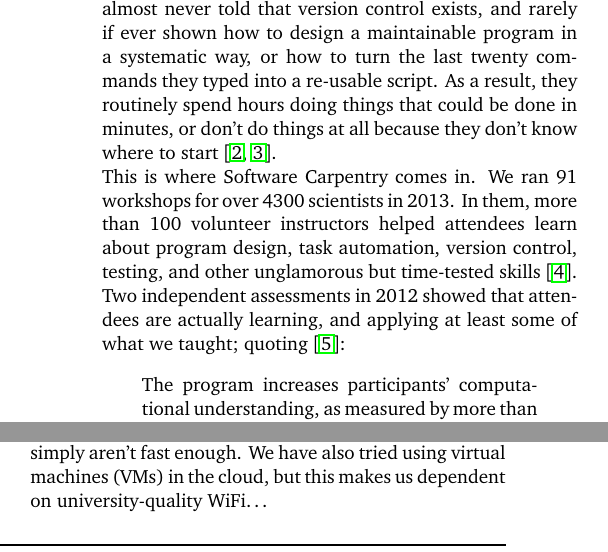
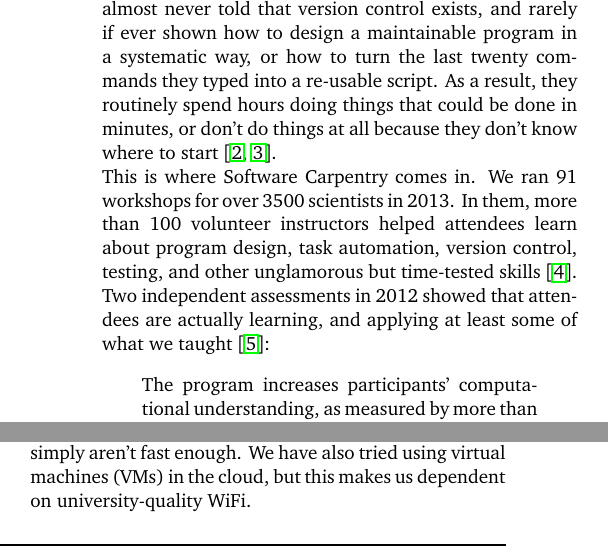
Before and after one commit to swcarpentry/software-carpentry-lessons-learned, a LaTeX paper (software-carpentry-lessons-learned.tex): two parts of the columns of pages 2 and 5 of 10, joined at a grey line, cut so that both start at the same text. Compiled offline with pdfLaTeX.

Commit message:
Minor updates while proof-reading F1000 feedback

```diff
--- a/software-carpentry-lessons-learned.tex
+++ b/software-carpentry-lessons-learned.tex
@@ -60,12 +60,12 @@
 start \cite{hannay2009,prabhu2011}.
 
 This is where Software Carpentry comes in. We ran 91 workshops for
-over 4300 scientists in 2013. In them, more than 100 volunteer
+over 3500 scientists in 2013. In them, more than 100 volunteer
 instructors helped attendees learn about program design, task
 automation, version control, testing, and other unglamorous but
 time-tested skills \cite{wilson2013}. Two independent assessments in
 2012 showed that attendees are actually learning, and applying at least
-some of what we taught; quoting \cite{aranda2012}:
+some of what we taught \cite{aranda2012}:
 
 \begin{quote}
 The program increases participants' computational understanding, as
@@ -474,7 +474,7 @@
 to reduce installation problems, but those introduce problems of their
 own: older or smaller machines simply aren't fast enough.  We have
 also tried using virtual machines (VMs) in the cloud, but this makes
-us dependent on university-quality WiFi\ldots{}
+us dependent on university-quality WiFi.
 
 \subsection*{Collaborative note-taking}
 
```
Also changed, not shown: software-carpentry-lessons-learned.bib (+6 -0 lines), software-carpentry-lessons-learned.tex (2 more changed lines).
